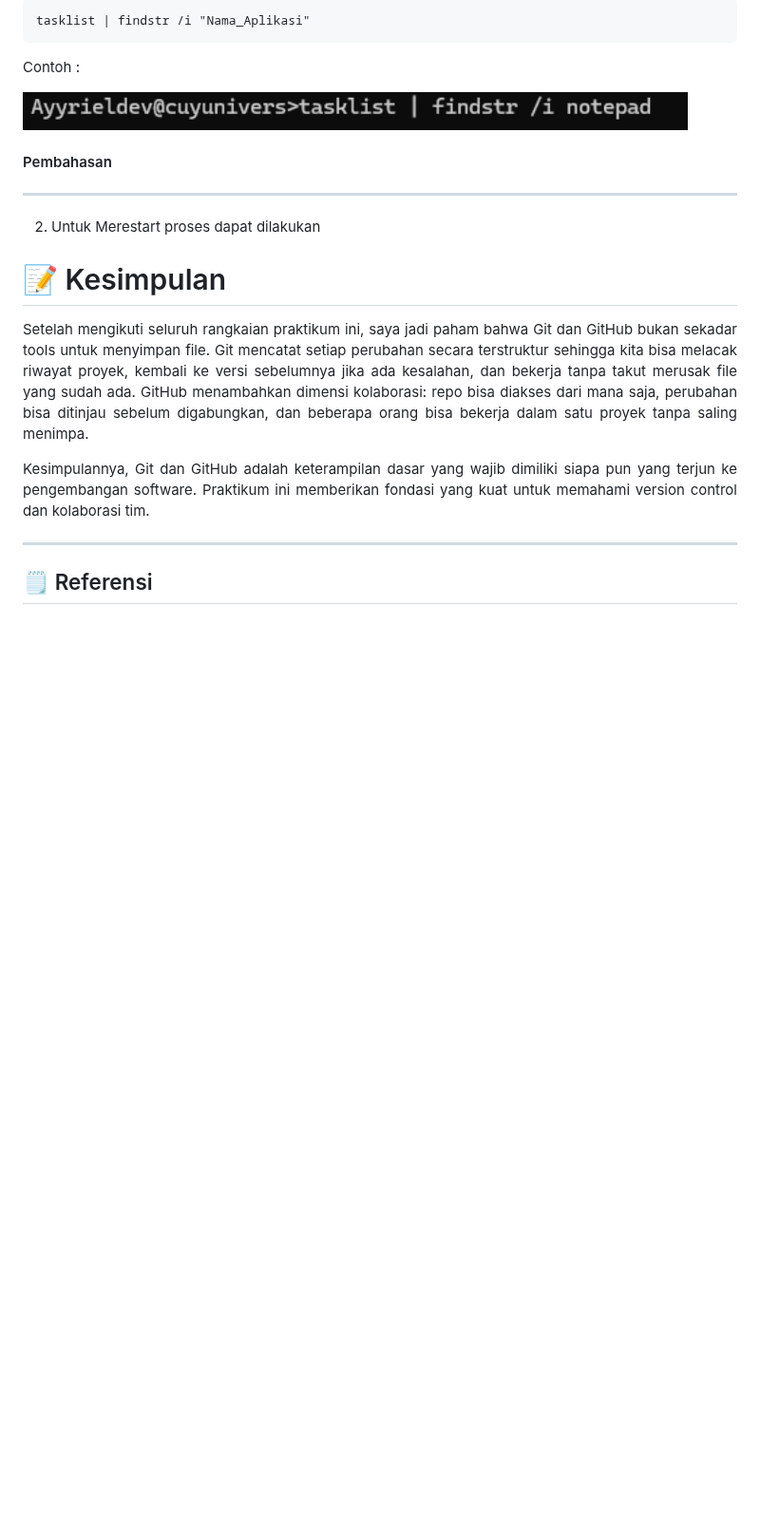
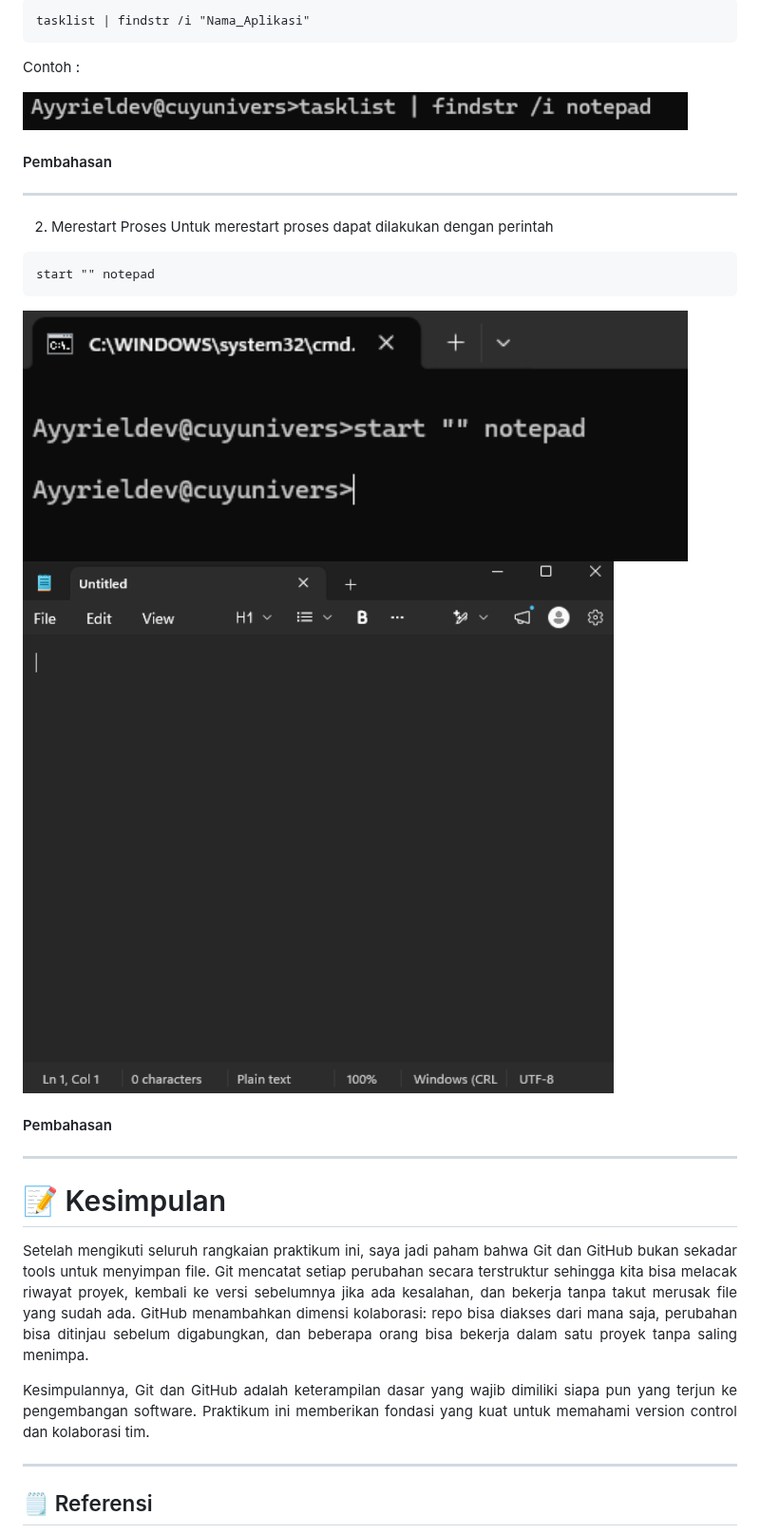
Before and after one commit to AyyrielRamadhan/prak-dis-dec, a Markdown page: 02/README.md, the part around the change. Shown at 95% size. GitHub-like rendering; pictures changed too: 02/images/09_Merestart_Proses.png (added), 02/images/10_Merestart_Proses.png (added); blank space fills up the shorter version.

Commit message:
Add Restart Process

````diff
--- a/02/README.md
+++ b/02/README.md
@@ -103,7 +103,20 @@ Contoh :
 
 ---
 
-2. Untuk Merestart proses dapat dilakukan
+2. Merestart Proses
+   Untuk merestart proses dapat dilakukan dengan perintah
+
+```
+start "" notepad
+```
+
+<img src="images/09_Merestart_Proses.png" width="700">
+
+<img src="images/10_Merestart_Proses.png" width="700">
+
+#### Pembahasan
+
+---
 
 # 📝 Kesimpulan
 
````
